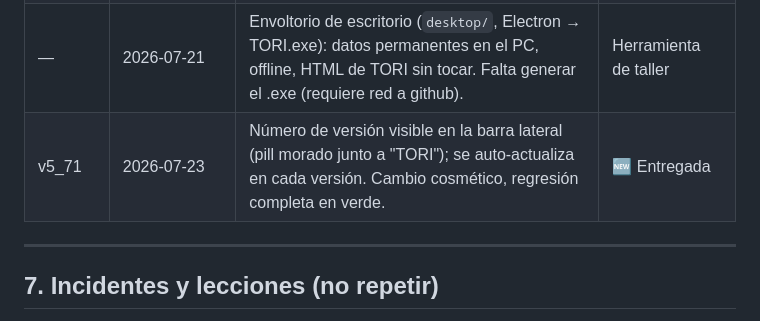
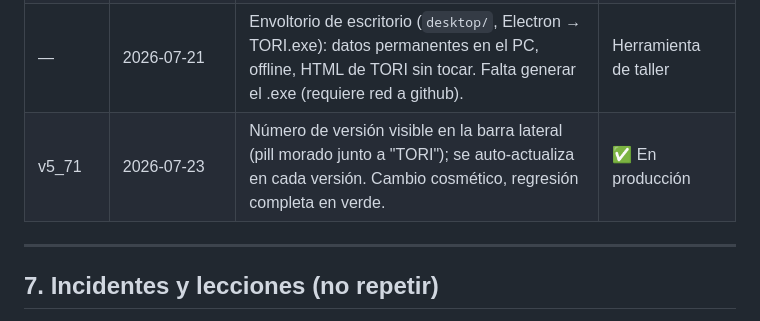
Before and after one commit to personalimpraga-art/impraga-, a Markdown page: CLAUDE.md, the part around the change. Drawn GitHub-style.

Commit message:
Bitacora: v5_71 confirmada en produccion por Andres
Co-Authored-By: Claude Opus 4.8 <noreply@anthropic.com>
Claude-Session: https://claude.ai/code/session_015JFLCE62mABx9prhEapapd

```diff
--- a/CLAUDE.md
+++ b/CLAUDE.md
@@ -145,7 +145,7 @@ El mapa técnico detallado (bloques, persistencia, los 10 invariantes) vive en
 | v5_69 | (sin documentar) | ⚠️ Cambio no documentado en esta wiki — pendiente que Andrés complete el detalle. | ✅ En producción |
 | v5_70 | 2026-07-21 | ⚠️ Cambio no documentado en esta wiki — pendiente que Andrés complete el detalle. Versión vigente al montar el repositorio PRAGAOS. | ✅ En producción |
 | — | 2026-07-21 | Envoltorio de escritorio (`desktop/`, Electron → TORI.exe): datos permanentes en el PC, offline, HTML de TORI sin tocar. Falta generar el .exe (requiere red a github). | Herramienta de taller |
-| v5_71 | 2026-07-23 | Número de versión visible en la barra lateral (pill morado junto a "TORI"); se auto-actualiza en cada versión. Cambio cosmético, regresión completa en verde. | 🆕 Entregada |
+| v5_71 | 2026-07-23 | Número de versión visible en la barra lateral (pill morado junto a "TORI"); se auto-actualiza en cada versión. Cambio cosmético, regresión completa en verde. | ✅ En producción |
 
 ---
 
```
